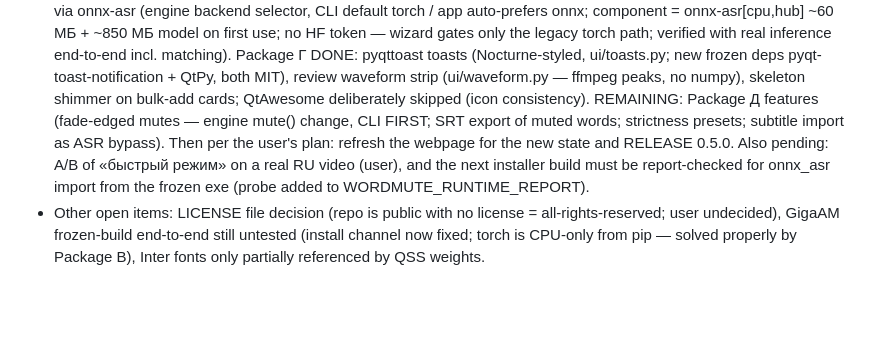
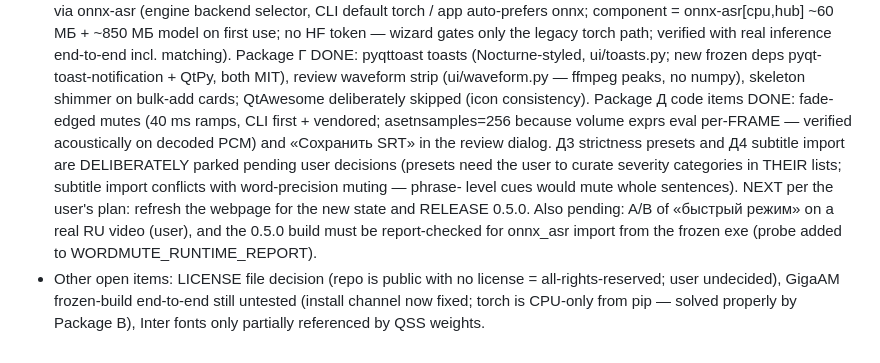
Before and after one commit to Baudi2/wordmute, a Markdown page: CLAUDE.md, the part around the change. Rendered like a GitHub page; blank space fills up the shorter version.

Commit message:
Record Package D code items done; presets/subtitle-import parked on user decisions

```diff
--- a/CLAUDE.md
+++ b/CLAUDE.md
@@ -134,12 +134,17 @@ ffmpeg mutes intervals, video copied untouched. Fully offline. The user
   pyqt-toast-notification + QtPy, both MIT), review waveform strip
   (ui/waveform.py — ffmpeg peaks, no numpy), skeleton shimmer on
   bulk-add cards; QtAwesome deliberately skipped (icon consistency).
-  REMAINING: Package Д features (fade-edged mutes — engine mute()
-  change, CLI FIRST; SRT export of muted words; strictness presets;
-  subtitle import as ASR bypass). Then per the user's plan: refresh
-  the webpage for the new state and RELEASE 0.5.0. Also pending: A/B
-  of «быстрый режим» on a real RU video (user), and the next
-  installer build must be report-checked for onnx_asr import from
+  Package Д code items DONE: fade-edged mutes (40 ms ramps, CLI
+  first + vendored; asetnsamples=256 because volume exprs eval
+  per-FRAME — verified acoustically on decoded PCM) and «Сохранить
+  SRT» in the review dialog. Д3 strictness presets and Д4 subtitle
+  import are DELIBERATELY parked pending user decisions (presets
+  need the user to curate severity categories in THEIR lists;
+  subtitle import conflicts with word-precision muting — phrase-
+  level cues would mute whole sentences). NEXT per the user's plan:
+  refresh the webpage for the new state and RELEASE 0.5.0. Also
+  pending: A/B of «быстрый режим» on a real RU video (user), and
+  the 0.5.0 build must be report-checked for onnx_asr import from
   the frozen exe (probe added to WORDMUTE_RUNTIME_REPORT).
 - Other open items: LICENSE file decision (repo is public with no
   license = all-rights-reserved; user undecided), GigaAM frozen-build
```
